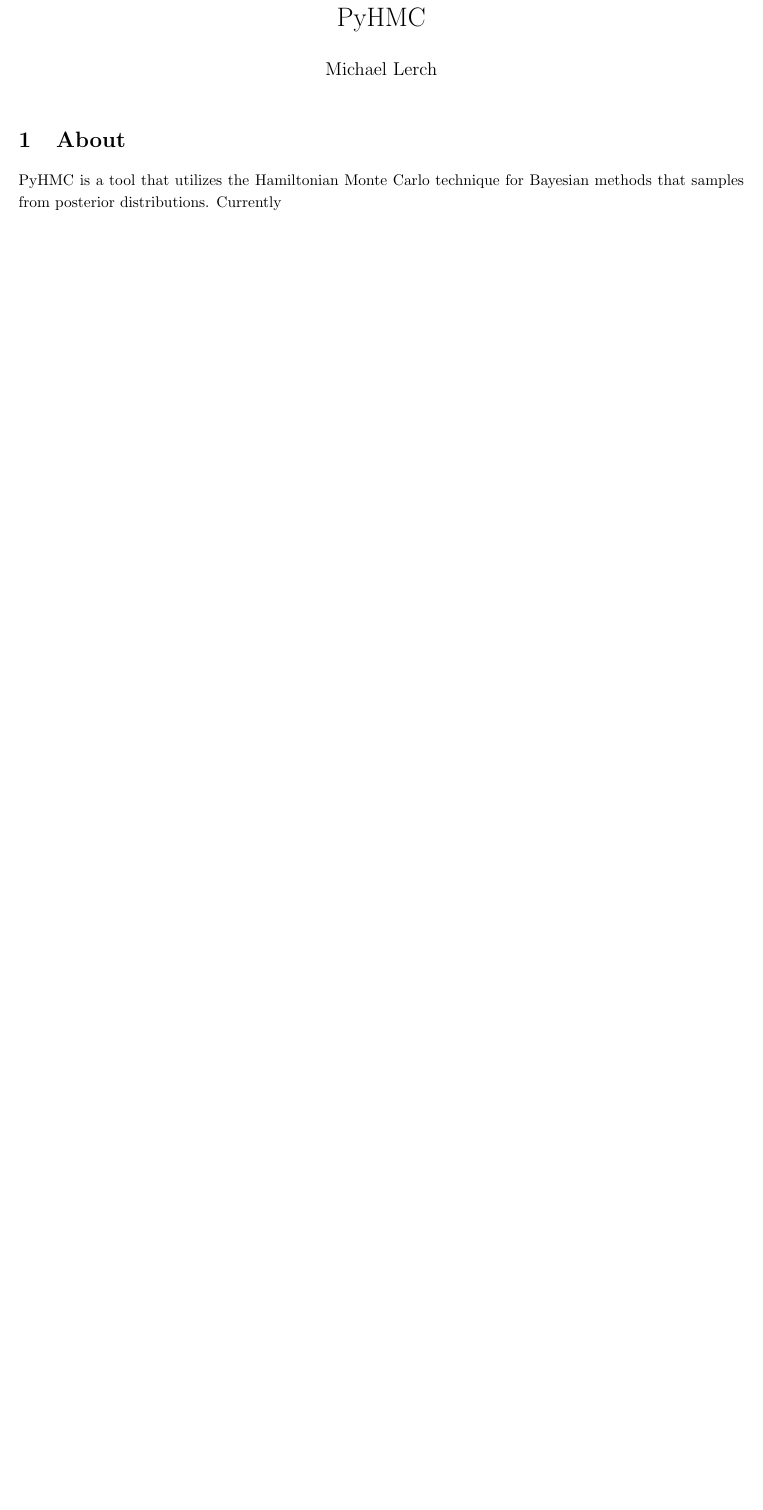
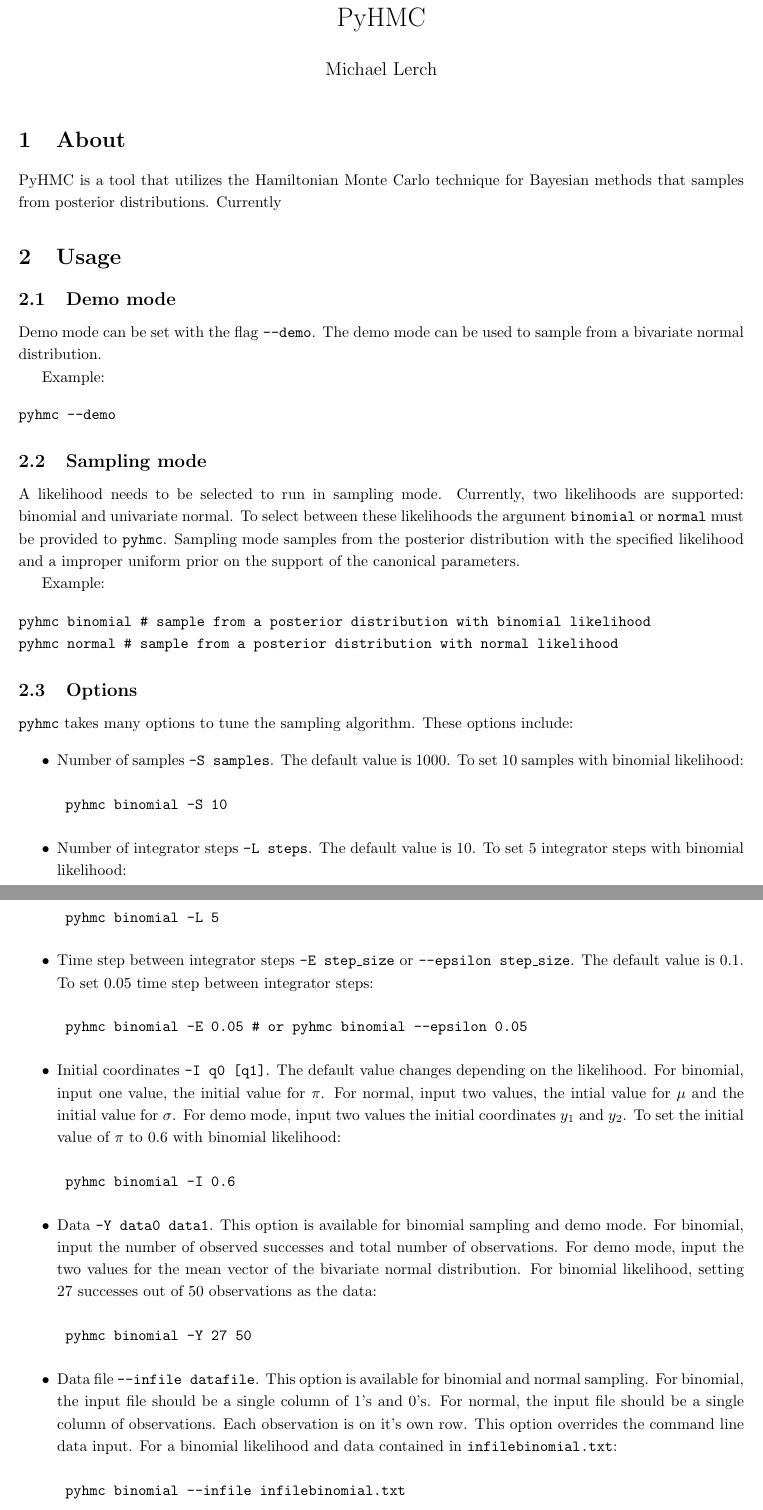
Before and after one commit to mdlerch/pyhmc, a LaTeX document (doc/pyhmc.tex): part of the page before the commit and two parts of pages 1 and 2 of 2 after it, the two joined at a grey line, cut so that both start at the same text, the shorter picture padded with empty space. Compiled offline with pdfLaTeX.

Commit message:
writing documentation

```diff
--- a/doc/pyhmc.tex
+++ b/doc/pyhmc.tex
@@ -32,3 +32,100 @@ Bayesian methods that samples from posterior distributions.  Currently
 
 % section about (end)
 
+\section{Usage}
+\label{sec:usage}
+
+\subsection{Demo mode}
+\label{sub:demo_mode}
+
+Demo mode can be set with the flag \texttt{--demo}.  The demo mode can be used
+to sample from a bivariate normal distribution.
+
+Example:
+
+\begin{verbatim}
+pyhmc --demo
+\end{verbatim}
+
+% subsection demo_mode (end)
+
+\subsection{Sampling mode}
+\label{sub:sampling_mode}
+
+A likelihood needs to be selected to run in sampling mode.  Currently, two
+likelihoods are supported: binomial and univariate normal.  To select between
+these likelihoods the argument \texttt{binomial} or \texttt{normal} must be
+provided to \texttt{pyhmc}.  Sampling mode samples from the posterior
+distribution with the specified likelihood and a improper uniform prior on the
+support of the canonical parameters.
+
+Example:
+
+\begin{verbatim}
+pyhmc binomial # sample from a posterior distribution with binomial likelihood
+pyhmc normal # sample from a posterior distribution with normal likelihood
+\end{verbatim}
+
+% subsection sampling_mode (end)
+
+\subsection{Options}
+\label{sub:options}
+
+\texttt{pyhmc} takes many options to tune the sampling algorithm.  These
+options include:
+
+\begin{itemize}
+	\item Number of samples \texttt{-S samples}.  The default value is 1000.  To set 10
+samples with binomial likelihood:
+
+\begin{verbatim}
+	pyhmc binomial -S 10
+\end{verbatim}
+
+	\item Number of integrator steps \texttt{-L steps}.  The default value is
+		10.  To set 5 integrator steps with binomial likelihood:
+
+\begin{verbatim}
+	pyhmc binomial -L 5
+\end{verbatim}
+
+	\item Time step between integrator steps \texttt{-E step\_size} or
+		\texttt{--epsilon step\_size}.  The default value is
+		0.1.  To set 0.05 time step between integrator steps:
+
+\begin{verbatim}
+	pyhmc binomial -E 0.05 # or pyhmc binomial --epsilon 0.05
+\end{verbatim}
+
+	\item Initial coordinates \texttt{-I q0 [q1]}.  The default value changes
+		depending on the likelihood.  For binomial, input one value, the
+		initial value for $\pi$.  For normal, input two values, the intial
+		value for $\mu$ and the initial value for $\sigma$.  For demo mode,
+		input two values the initial coordinates $y_1$ and $y_2$.  To set the
+		initial value of $\pi$ to 0.6 with binomial likelihood:
+
+\begin{verbatim}
+	pyhmc binomial -I 0.6
+\end{verbatim}
+
+	\item Data \texttt{-Y data0 data1}.  This option is available for binomial
+		sampling and demo mode.  For binomial, input the number of observed
+		successes and total number of observations.  For demo mode, input the
+		two values for the mean vector of the bivariate normal distribution.
+		For binomial likelihood, setting 27 successes out of 50 observations as
+		the data:
+
+\begin{verbatim}
+	pyhmc binomial -Y 27 50
+\end{verbatim}
+
+	\item Data file \texttt{--infile datafile}.  This option is available for
+		binomial and normal sampling.  For binomial, the input file should be a
+		single column of 1's and 0's.  For normal, the input file should be a
+		single column of observations.  Each observation is on it's own row.
+		This option overrides the command line data input.  For a binomial
+		likelihood and data contained in \texttt{infilebinomial.txt}:
+
+\begin{verbatim}
+	pyhmc binomial --infile infilebinomial.txt
+\end{verbatim}
```
Also changed, not shown: doc/pyhmc.tex (28 more changed lines).
